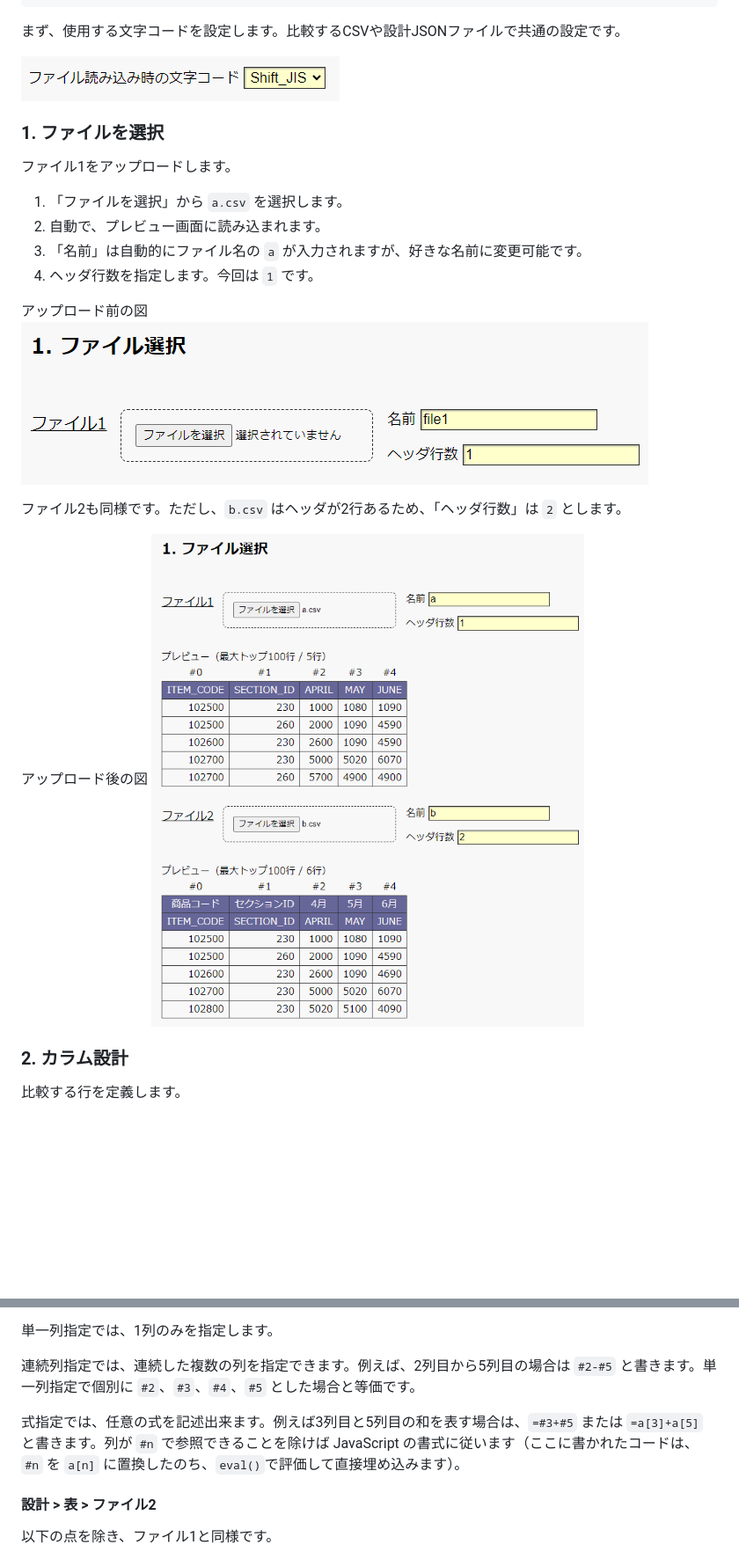
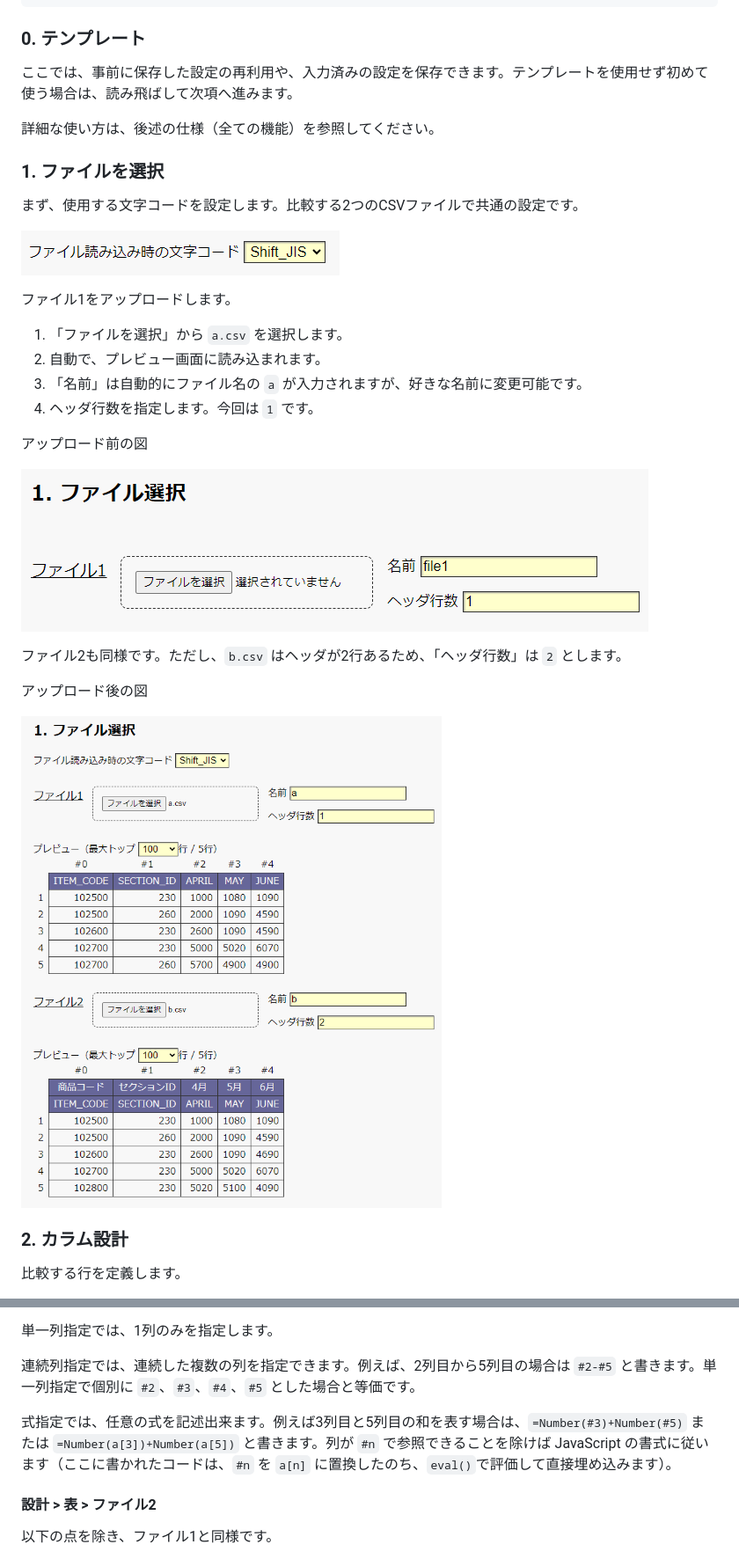
Before and after one commit to Nishihara-Daiki/csv-comparator, a Markdown page: README.md, 2 parts joined by grey strips. Shown: that part at 88% size. Rendered like a GitHub page; pictures changed too: materials/0-1.png (deleted), materials/1-1.png, materials/1-2.png; blank space fills up the shorter version.

````diff
--- a/README.md
+++ b/README.md
@@ -31,12 +31,19 @@ ITEM_CODE,SECTION_ID,APRIL,MAY,JUNE
 102800,230,5020,5100,4090
 ```
 
-まず、使用する文字コードを設定します。比較するCSVや設計JSONファイルで共通の設定です。
+### 0. テンプレート
 
-![](./materials/0-1.png)
+ここでは、事前に保存した設定の再利用や、入力済みの設定を保存できます。テンプレートを使用せず初めて使う場合は、読み飛ばして次項へ進みます。
+
+詳細な使い方は、後述の仕様（全ての機能）を参照してください。
 
 
 ### 1. ファイルを選択
+
+まず、使用する文字コードを設定します。比較する2つのCSVファイルで共通の設定です。
+
+![](./materials/1-1.png)
+
 
 ファイル1をアップロードします。
 
@@ -46,13 +53,15 @@ ITEM_CODE,SECTION_ID,APRIL,MAY,JUNE
 1. ヘッダ行数を指定します。今回は `1` です。
 
 アップロード前の図
-![fig1](./materials/1-1.png)
+
+![fig1](./materials/1-2.png)
 
 
 ファイル2も同様です。ただし、`b.csv` はヘッダが2行あるため、「ヘッダ行数」は `2` とします。
 
 アップロード後の図
-![fig2](./materials/1-2.png)
+
+![fig2](./materials/1-3.png)
 
 
 
@@ -155,7 +281,7 @@ a[0] != '' && a[3] != ''
 
 連続列指定では、連続した複数の列を指定できます。例えば、2列目から5列目の場合は `#2-#5` と書きます。単一列指定で個別に `#2`、`#3`、`#4`、`#5` とした場合と等価です。
 
-式指定では、任意の式を記述出来ます。例えば3列目と5列目の和を表す場合は、`=#3+#5` または `=a[3]+a[5]` と書きます。列が `#n` で参照できることを除けば JavaScript の書式に従います（ここに書かれたコードは、`#n` を `a[n]` に置換したのち、`eval()`で評価して直接埋め込みます）。
+式指定では、任意の式を記述出来ます。例えば3列目と5列目の和を表す場合は、`=Number(#3)+Number(#5)` または `=Number(a[3])+Number(a[5])` と書きます。列が `#n` で参照できることを除けば JavaScript の書式に従います（ここに書かれたコードは、`#n` を `a[n]` に置換したのち、`eval()`で評価して直接埋め込みます）。
 
 
 ####  設計 > 表 > ファイル2
````
Also changed, not shown: other parts of README.md (+199 -57 lines), materials/1-4.png (added), materials/4-1.png (added).
